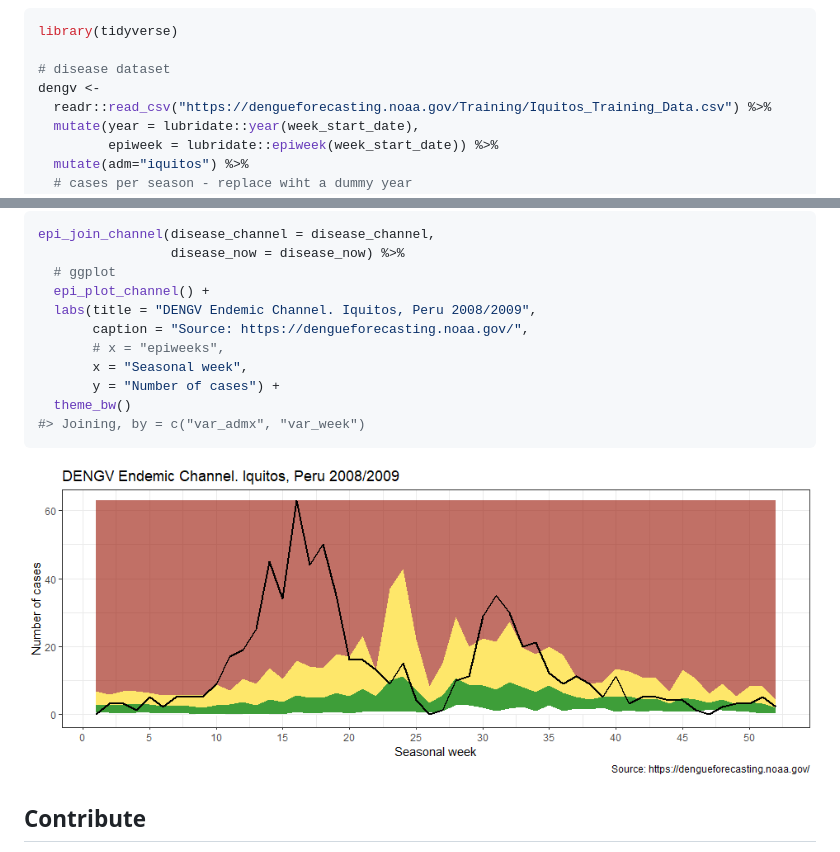
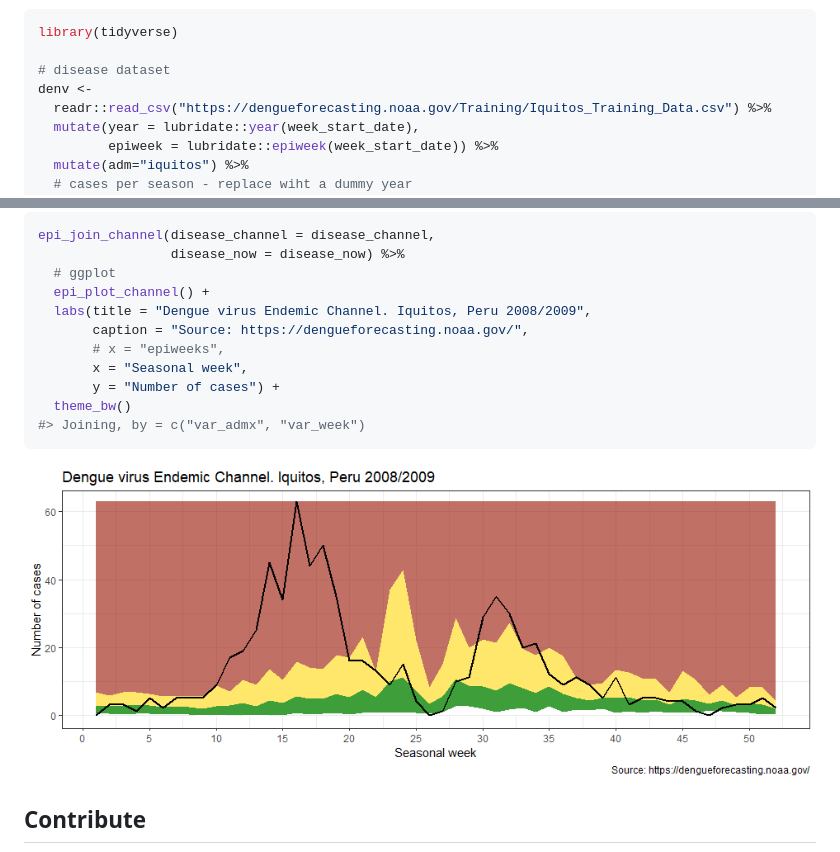
Before and after one commit to avallecam/epichannel, a Markdown page: README.md, 2 parts joined by grey strips. GitHub-like rendering; pictures changed too: man/figures/README-unnamed-chunk-7-1.png.

Commit message:
fix type at example and readme

```diff
--- a/README.md
+++ b/README.md
@@ -40,7 +40,7 @@ library(epichannel)
 library(tidyverse)
 
 # disease dataset
-dengv <-
+denv <-
   readr::read_csv("https://dengueforecasting.noaa.gov/Training/Iquitos_Training_Data.csv") %>%
   mutate(year = lubridate::year(week_start_date),
          epiweek = lubridate::epiweek(week_start_date)) %>%
@@ -155,7 +155,7 @@ epi_join_channel(disease_channel = disease_channel,
                  disease_now = disease_now) %>%
   # ggplot
   epi_plot_channel() +
-  labs(title = "DENGV Endemic Channel. Iquitos, Peru 2008/2009",
+  labs(title = "Dengue virus Endemic Channel. Iquitos, Peru 2008/2009",
        caption = "Source: https://dengueforecasting.noaa.gov/",
        # x = "epiweeks",
        x = "Seasonal week",
```
Also changed, not shown: other parts of README.md (+13 -13 lines), 3 other files.
